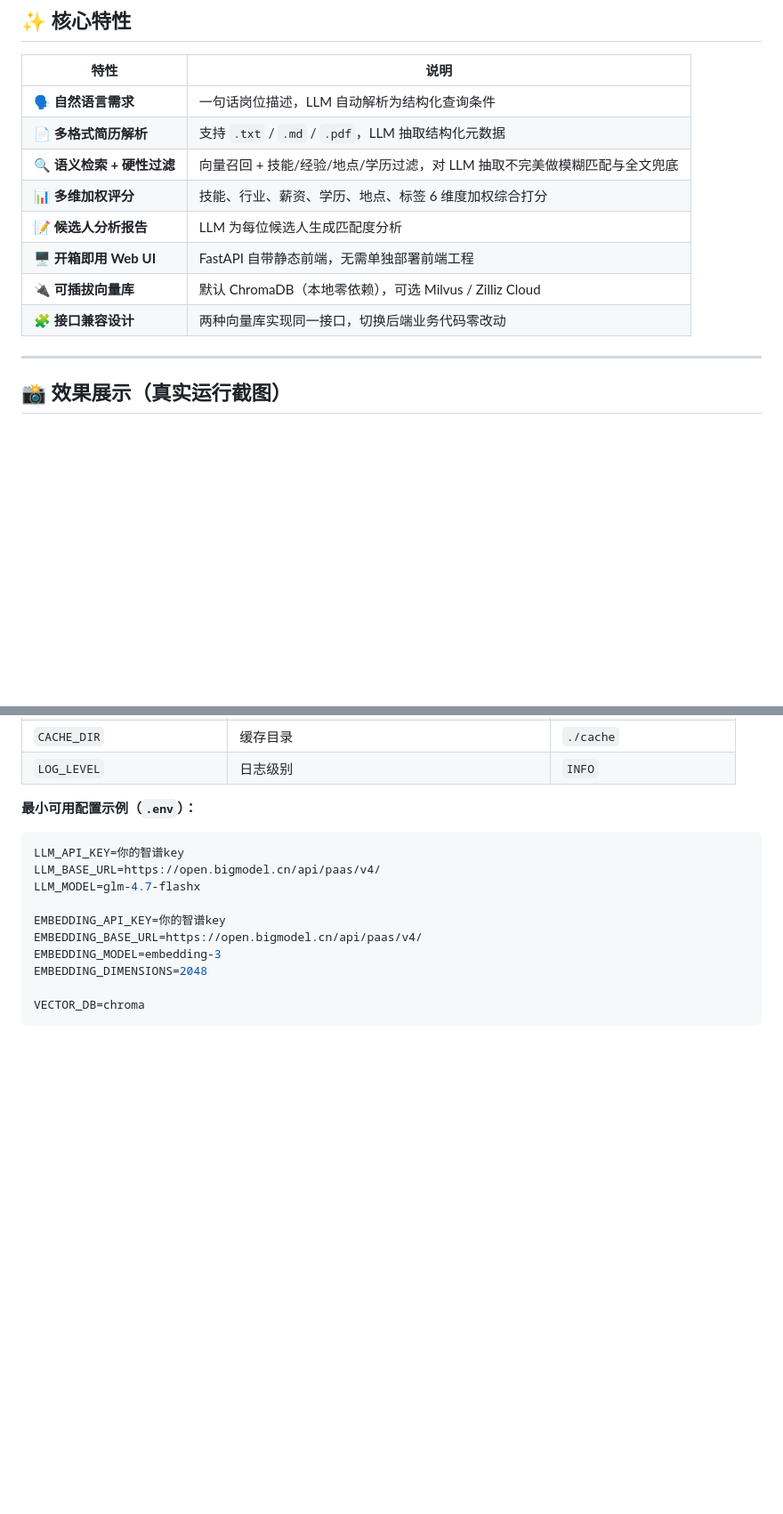
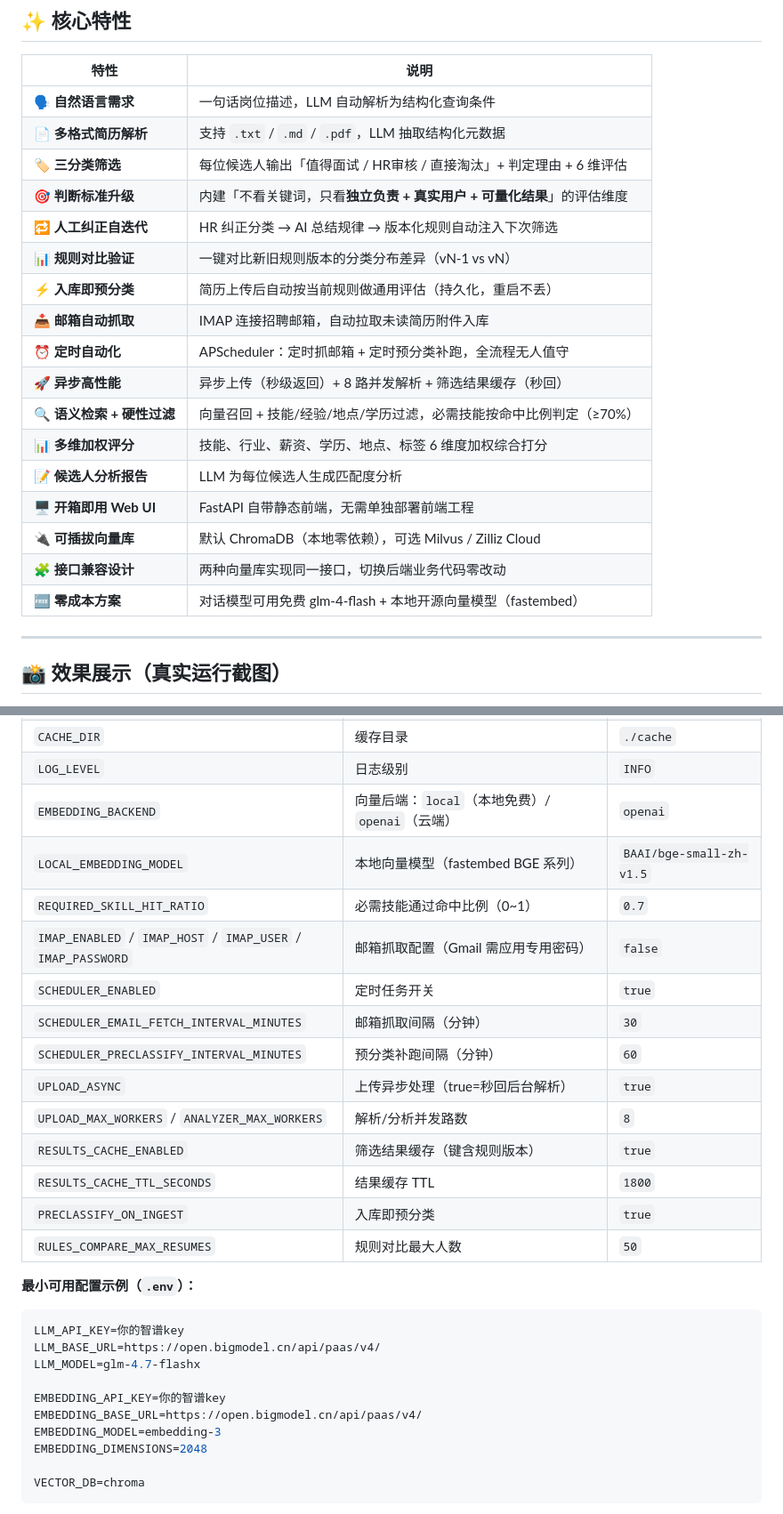
Before and after one commit to Daimin0906/resume-screener, a Markdown page: README.md, 2 parts joined by grey strips. Shown at 89% size. Drawn GitHub-style; blank space fills up the shorter version.

```diff
--- a/README.md
+++ b/README.md
@@ -53,12 +54,21 @@
 |------|------|
 | 🗣️ **自然语言需求** | 一句话岗位描述，LLM 自动解析为结构化查询条件 |
 | 📄 **多格式简历解析** | 支持 `.txt` / `.md` / `.pdf`，LLM 抽取结构化元数据 |
-| 🔍 **语义检索 + 硬性过滤** | 向量召回 + 技能/经验/地点/学历过滤，对 LLM 抽取不完美做模糊匹配与全文兜底 |
+| 🏷️ **三分类筛选** | 每位候选人输出「值得面试 / HR审核 / 直接淘汰」+ 判定理由 + 6 维评估 |
+| 🎯 **判断标准升级** | 内建「不看关键词，只看**独立负责 + 真实用户 + 可量化结果**」的评估维度 |
+| 🔁 **人工纠正自迭代** | HR 纠正分类 → AI 总结规律 → 版本化规则自动注入下次筛选 |
+| 📊 **规则对比验证** | 一键对比新旧规则版本的分类分布差异（vN-1 vs vN） |
+| ⚡ **入库即预分类** | 简历上传后自动按当前规则做通用评估（持久化，重启不丢） |
+| 📥 **邮箱自动抓取** | IMAP 连接招聘邮箱，自动拉取未读简历附件入库 |
+| ⏰ **定时自动化** | APScheduler：定时抓邮箱 + 定时预分类补跑，全流程无人值守 |
+| 🚀 **异步高性能** | 异步上传（秒级返回）+ 8 路并发解析 + 筛选结果缓存（秒回） |
+| 🔍 **语义检索 + 硬性过滤** | 向量召回 + 技能/经验/地点/学历过滤，必需技能按命中比例判定（≥70%） |
 | 📊 **多维加权评分** | 技能、行业、薪资、学历、地点、标签 6 维度加权综合打分 |
 | 📝 **候选人分析报告** | LLM 为每位候选人生成匹配度分析 |
 | 🖥️ **开箱即用 Web UI** | FastAPI 自带静态前端，无需单独部署前端工程 |
 | 🔌 **可插拔向量库** | 默认 ChromaDB（本地零依赖），可选 Milvus / Zilliz Cloud |
 | 🧩 **接口兼容设计** | 两种向量库实现同一接口，切换后端业务代码零改动 |
+| 🆓 **零成本方案** | 对话模型可用免费 glm-4-flash + 本地开源向量模型（fastembed） |
 
 ---
 
@@ -239,6 +270,19 @@ cp .env.example .env
 | `SERVER_ALLOWED_ORIGINS` | 允许的前端来源（逗号分隔，留空=允许全部） | `*` |
 | `CACHE_DIR` | 缓存目录 | `./cache` |
 | `LOG_LEVEL` | 日志级别 | `INFO` |
+| `EMBEDDING_BACKEND` | 向量后端：`local`（本地免费）/ `openai`（云端） | `openai` |
+| `LOCAL_EMBEDDING_MODEL` | 本地向量模型（fastembed BGE 系列） | `BAAI/bge-small-zh-v1.5` |
+| `REQUIRED_SKILL_HIT_RATIO` | 必需技能通过命中比例（0~1） | `0.7` |
+| `IMAP_ENABLED` / `IMAP_HOST` / `IMAP_USER` / `IMAP_PASSWORD` | 邮箱抓取配置（Gmail 需应用专用密码） | `false` |
+| `SCHEDULER_ENABLED` | 定时任务开关 | `true` |
+| `SCHEDULER_EMAIL_FETCH_INTERVAL_MINUTES` | 邮箱抓取间隔（分钟） | `30` |
+| `SCHEDULER_PRECLASSIFY_INTERVAL_MINUTES` | 预分类补跑间隔（分钟） | `60` |
+| `UPLOAD_ASYNC` | 上传异步处理（true=秒回后台解析） | `true` |
+| `UPLOAD_MAX_WORKERS` / `ANALYZER_MAX_WORKERS` | 解析/分析并发路数 | `8` |
+| `RESULTS_CACHE_ENABLED` | 筛选结果缓存（键含规则版本） | `true` |
+| `RESULTS_CACHE_TTL_SECONDS` | 结果缓存 TTL | `1800` |
+| `PRECLASSIFY_ON_INGEST` | 入库即预分类 | `true` |
+| `RULES_COMPARE_MAX_RESUMES` | 规则对比最大人数 | `50` |
 
 **最小可用配置示例（`.env`）：**
 
```
Also changed, not shown: other parts of README.md (+75 -4 lines).
